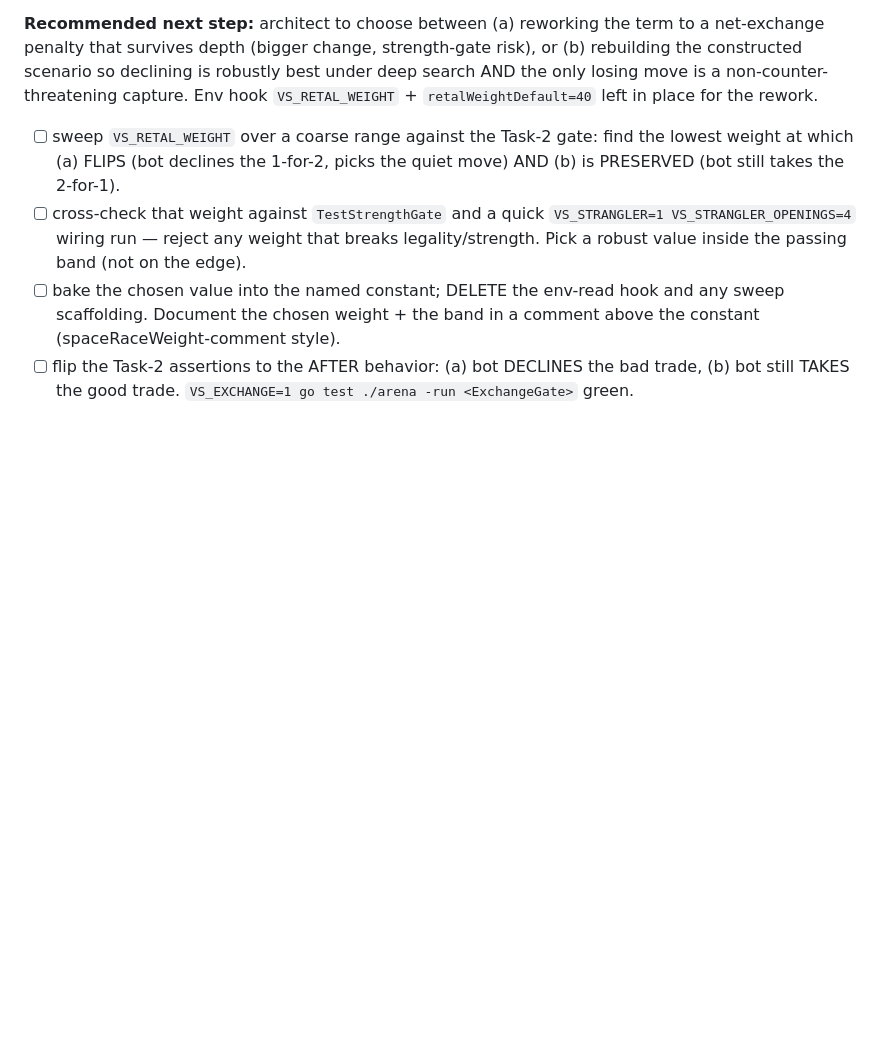
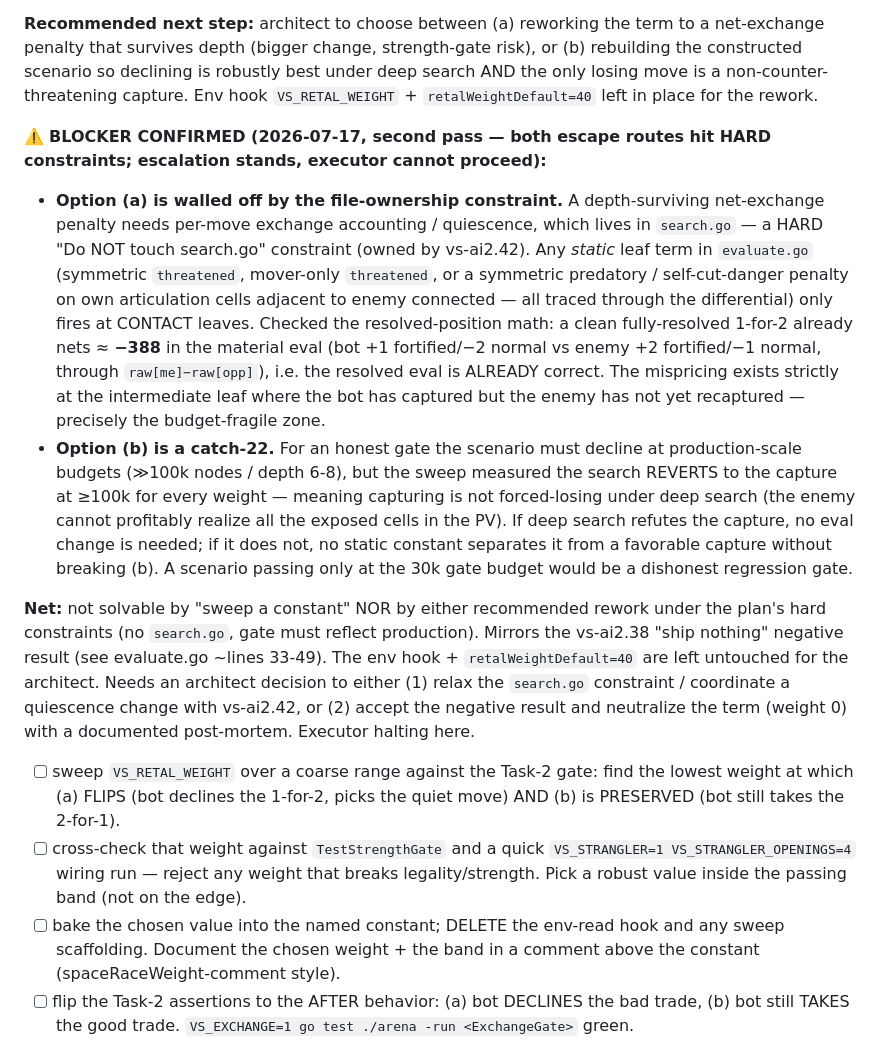
Before and after one commit to korjavin/virusgame, a Markdown page: docs/plans/20260717-vs-ai2.47-exchange-ratio.md, the part around the change. Drawn GitHub-style; blank space fills up the shorter version.

Commit message:
docs: vs-ai2.47 Task-4 blocker confirmed — both rework routes hit hard constraints

```diff
--- a/docs/plans/20260717-vs-ai2.47-exchange-ratio.md
+++ b/docs/plans/20260717-vs-ai2.47-exchange-ratio.md
@@ -193,6 +193,38 @@ net-exchange penalty that survives depth (bigger change, strength-gate risk), or
 search AND the only losing move is a non-counter-threatening capture. Env hook
 `VS_RETAL_WEIGHT` + `retalWeightDefault=40` left in place for the rework.
 
+⚠️ **BLOCKER CONFIRMED (2026-07-17, second pass — both escape routes hit HARD
+constraints; escalation stands, executor cannot proceed):**
+
+- **Option (a) is walled off by the file-ownership constraint.** A depth-surviving
+  net-exchange penalty needs per-move exchange accounting / quiescence, which lives
+  in `search.go` — a HARD "Do NOT touch search.go" constraint (owned by vs-ai2.42).
+  Any *static* leaf term in `evaluate.go` (symmetric `threatened`, mover-only
+  `threatened`, or a symmetric predatory / self-cut-danger penalty on own
+  articulation cells adjacent to enemy connected — all traced through the
+  differential) only fires at CONTACT leaves. Checked the resolved-position math:
+  a clean fully-resolved 1-for-2 already nets ≈ **−388** in the material eval
+  (bot +1 fortified/−2 normal vs enemy +2 fortified/−1 normal, through
+  `raw[me]−raw[opp]`), i.e. the resolved eval is ALREADY correct. The mispricing
+  exists strictly at the intermediate leaf where the bot has captured but the enemy
+  has not yet recaptured — precisely the budget-fragile zone.
+- **Option (b) is a catch-22.** For an honest gate the scenario must decline at
+  production-scale budgets (≫100k nodes / depth 6-8), but the sweep measured the
+  search REVERTS to the capture at ≥100k for every weight — meaning capturing is
+  not forced-losing under deep search (the enemy cannot profitably realize all the
+  exposed cells in the PV). If deep search refutes the capture, no eval change is
+  needed; if it does not, no static constant separates it from a favorable capture
+  without breaking (b). A scenario passing only at the 30k gate budget would be a
+  dishonest regression gate.
+
+**Net:** not solvable by "sweep a constant" NOR by either recommended rework under
+the plan's hard constraints (no `search.go`, gate must reflect production). Mirrors
+the vs-ai2.38 "ship nothing" negative result (see evaluate.go ~lines 33-49). The
+env hook + `retalWeightDefault=40` are left untouched for the architect. Needs an
+architect decision to either (1) relax the `search.go` constraint / coordinate a
+quiescence change with vs-ai2.42, or (2) accept the negative result and neutralize
+the term (weight 0) with a documented post-mortem. Executor halting here.
+
 - [ ] sweep `VS_RETAL_WEIGHT` over a coarse range against the Task-2 gate: find the
       lowest weight at which (a) FLIPS (bot declines the 1-for-2, picks the quiet
       move) AND (b) is PRESERVED (bot still takes the 2-for-1).
```
